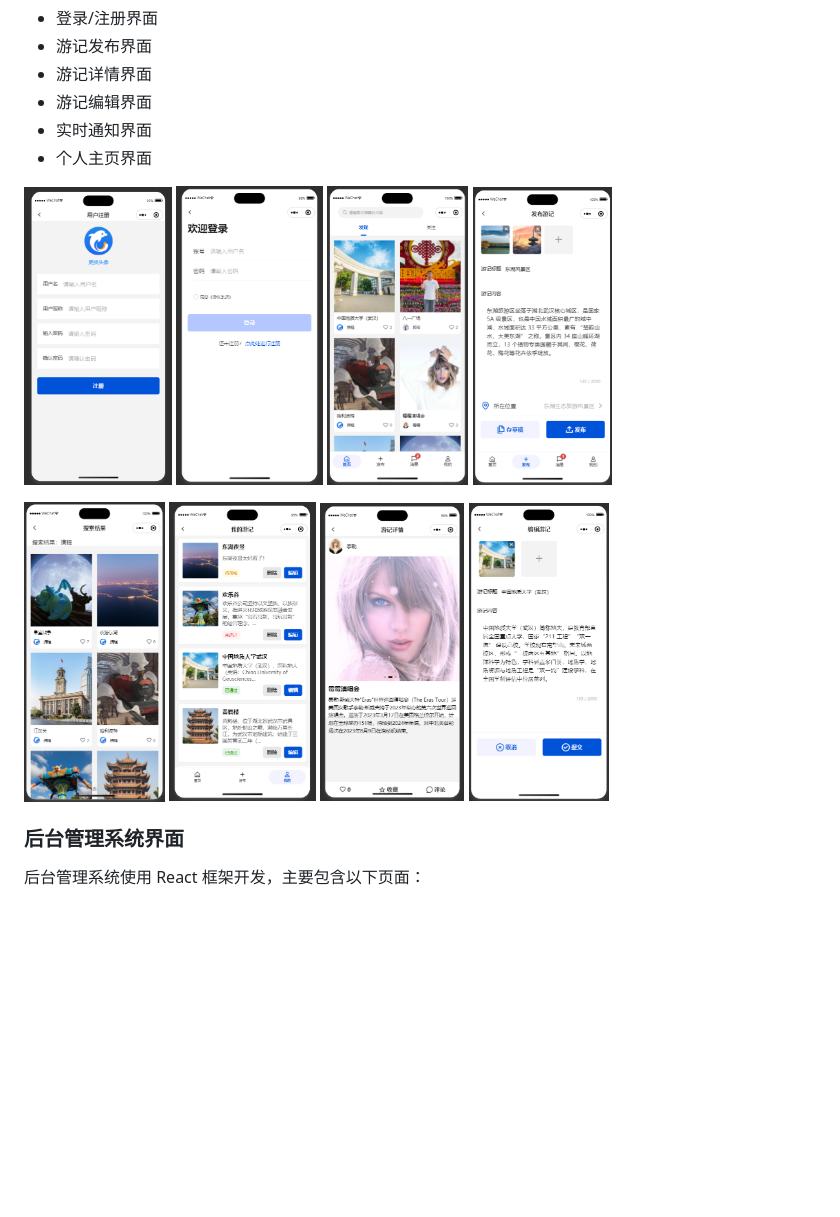
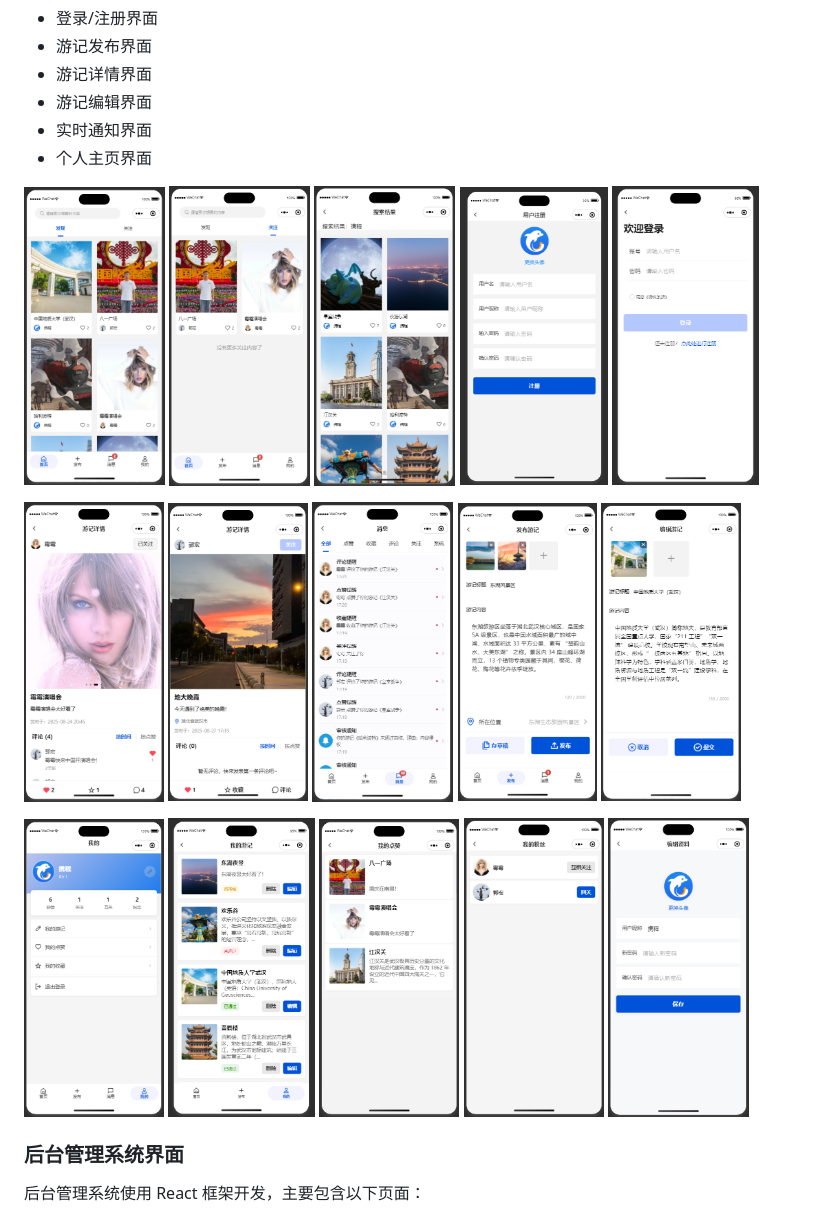
Before and after one commit to guohong13/travel-notes, a Markdown page: README.md, the part around the change. GitHub-like rendering; pictures changed too: assets/游记详情.png; blank space fills up the shorter version.

```diff
--- a/README.md
+++ b/README.md
@@ -31,16 +31,25 @@
 - 个人主页界面
 
 <p>
-  <img src="https://raw.githubusercontent.com/guohong13/travel-notes/main/assets/%E5%B0%8F%E7%A8%8B%E5%BA%8F%E6%B3%A8%E5%86%8C.png" height="300"/>
-  <img src="https://raw.githubusercontent.com/guohong13/travel-notes/main/assets/%E5%B0%8F%E7%A8%8B%E5%BA%8F%E7%99%BB%E5%85%A5.png" height="300"/>
-  <img src="https://raw.githubusercontent.com/guohong13/travel-notes/main/assets/%E6%B8%B8%E8%AE%B0%E5%88%97%E8%A1%A8.png" height="300"/>
-  <img src="https://raw.githubusercontent.com/guohong13/travel-notes/main/assets/%E6%B8%B8%E8%AE%B0%E5%8F%91%E5%B8%83.png" height="300"/>
+  <img src="https://github.com/guohong13/travel-notes/blob/main/assets/游记列表.png?raw=true" height="300"/>
+  <img src="https://github.com/guohong13/travel-notes/blob/main/assets/游记列表2.png?raw=true" height="300"/>
+  <img src="https://github.com/guohong13/travel-notes/blob/main/assets/游记搜索.png?raw=true" height="300"/>
+  <img src="https://github.com/guohong13/travel-notes/blob/main/assets/小程序注册.png?raw=true" height="300"/>
+  <img src="https://github.com/guohong13/travel-notes/blob/main/assets/小程序登入.png?raw=true" height="300"/>
 </p>
 <p>
-  <img src="https://raw.githubusercontent.com/guohong13/travel-notes/main/assets/%E6%B8%B8%E8%AE%B0%E6%90%9C%E7%B4%A2.png" height="300"/>
-  <img src="https://raw.githubusercontent.com/guohong13/travel-notes/main/assets/%E6%88%91%E7%9A%84%E6%B8%B8%E8%AE%B0.png" height="300"/>
-  <img src="https://raw.githubusercontent.com/guohong13/travel-notes/main/assets/%E6%B8%B8%E8%AE%B0%E8%AF%A6%E6%83%85.png" height="300"/>
-  <img src="https://raw.githubusercontent.com/guohong13/travel-notes/main/assets/%E6%B8%B8%E8%AE%B0%E7%BC%96%E8%BE%91.png" height="300"/>
+  <img src="https://github.com/guohong13/travel-notes/blob/main/assets/游记详情.png?raw=true" height="300"/>
+  <img src="https://github.com/guohong13/travel-notes/blob/main/assets/游记详情2.png?raw=true" height="300"/>
+  <img src="https://github.com/guohong13/travel-notes/blob/main/assets/实时通知.png?raw=true" height="300"/>
+  <img src="https://github.com/guohong13/travel-notes/blob/main/assets/游记发布.png?raw=true" height="300"/>
+  <img src="https://github.com/guohong13/travel-notes/blob/main/assets/游记编辑.png?raw=true" height="300"/>
+</p>
+<p>
+  <img src="https://github.com/guohong13/travel-notes/blob/main/assets/个人主页.png?raw=true" height="300"/>
+  <img src="https://github.com/guohong13/travel-notes/blob/main/assets/我的游记.png?raw=true" height="300"/>
+  <img src="https://github.com/guohong13/travel-notes/blob/main/assets/点赞列表.png?raw=true" height="300"/>
+  <img src="https://github.com/guohong13/travel-notes/blob/main/assets/粉丝列表.png?raw=true" height="300"/>
+  <img src="https://github.com/guohong13/travel-notes/blob/main/assets/资料编辑.png?raw=true" height="300"/>
 </p>
 
 ### 后台管理系统界面
```
